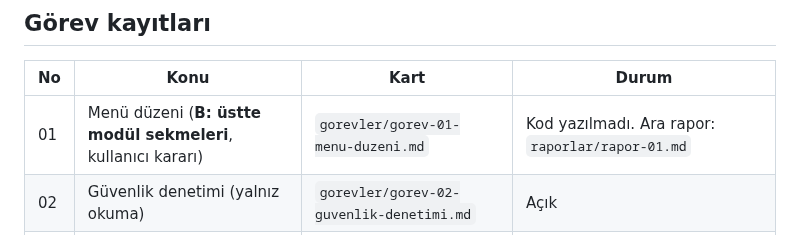
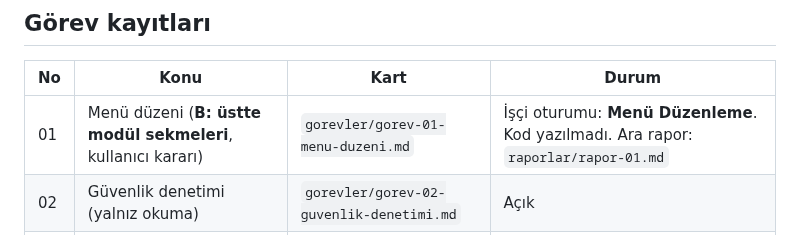
Before and after one commit to MuhaWin/Muhawin, a Markdown page: yonetim/YONETICI.md, the part around the change. Rendered like a GitHub page.

Commit message:
Görev 01 işçi oturumunun adını kayda ekle
Co-Authored-By: Claude Opus 5.5 <noreply@anthropic.com>
Claude-Session: https://claude.ai/code/session_01CwZoceP2ZsGsw2AbeDBQ6T

```diff
--- a/yonetim/YONETICI.md
+++ b/yonetim/YONETICI.md
@@ -50,7 +50,7 @@ Her işçi oturumu başladığında bu bölümü okur ve tüm kurallara uyar.
 ## Görev kayıtları
 | No | Konu | Kart | Durum |
 |---|---|---|---|
-| 01 | Menü düzeni (**B: üstte modül sekmeleri**, kullanıcı kararı) | `gorevler/gorev-01-menu-duzeni.md` | Kod yazılmadı. Ara rapor: `raporlar/rapor-01.md` |
+| 01 | Menü düzeni (**B: üstte modül sekmeleri**, kullanıcı kararı) | `gorevler/gorev-01-menu-duzeni.md` | İşçi oturumu: **Menü Düzenleme**. Kod yazılmadı. Ara rapor: `raporlar/rapor-01.md` |
 | 02 | Güvenlik denetimi (yalnız okuma) | `gorevler/gorev-02-guvenlik-denetimi.md` | Açık |
 | – | Ortak veri deposu (Supabase) | Tasarım: `belgeler/bulut-veri-tasarimi.md` | Taslak; kullanıcı kararı bekleniyor (silme yetkisi, Supabase planı) |
 
```
